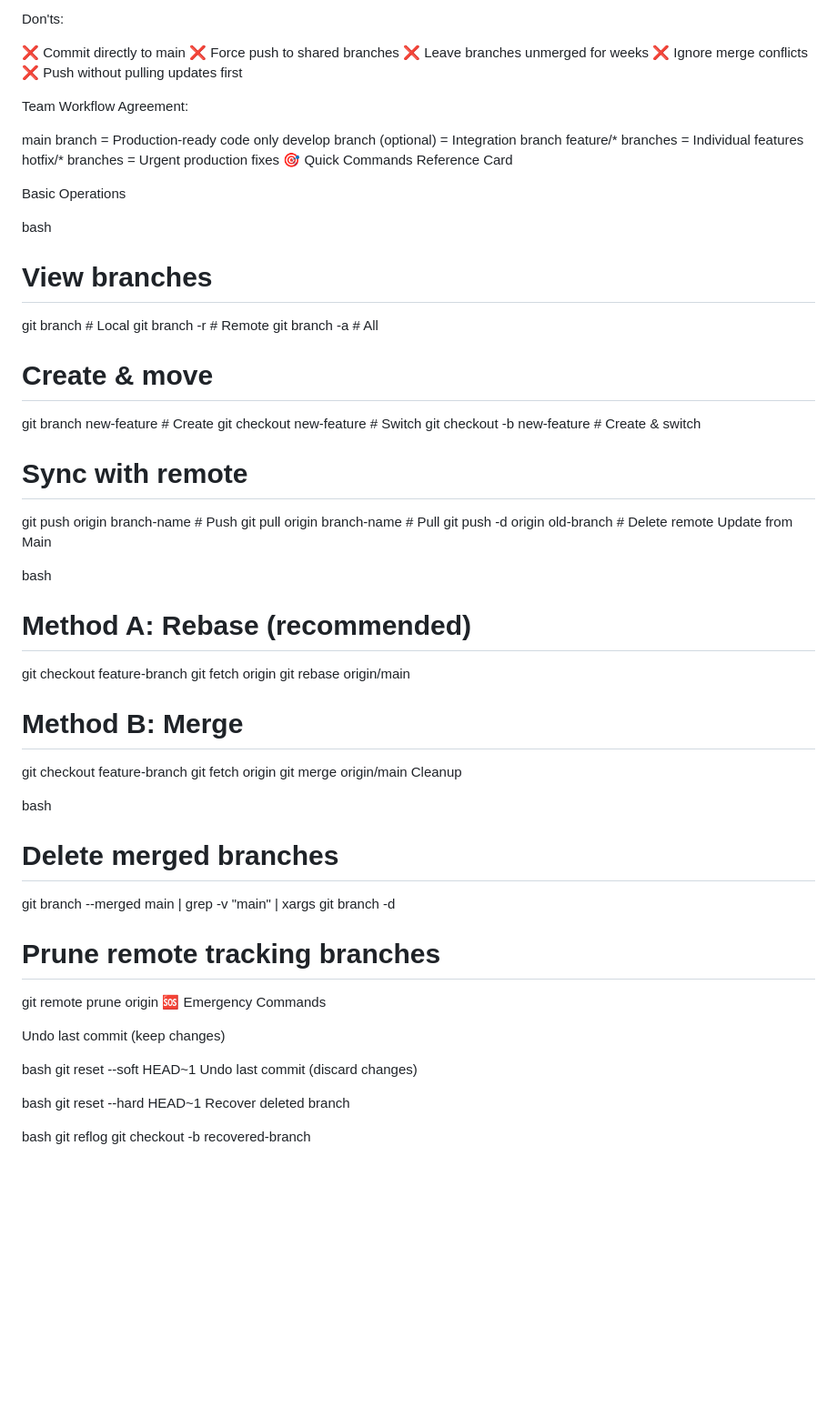
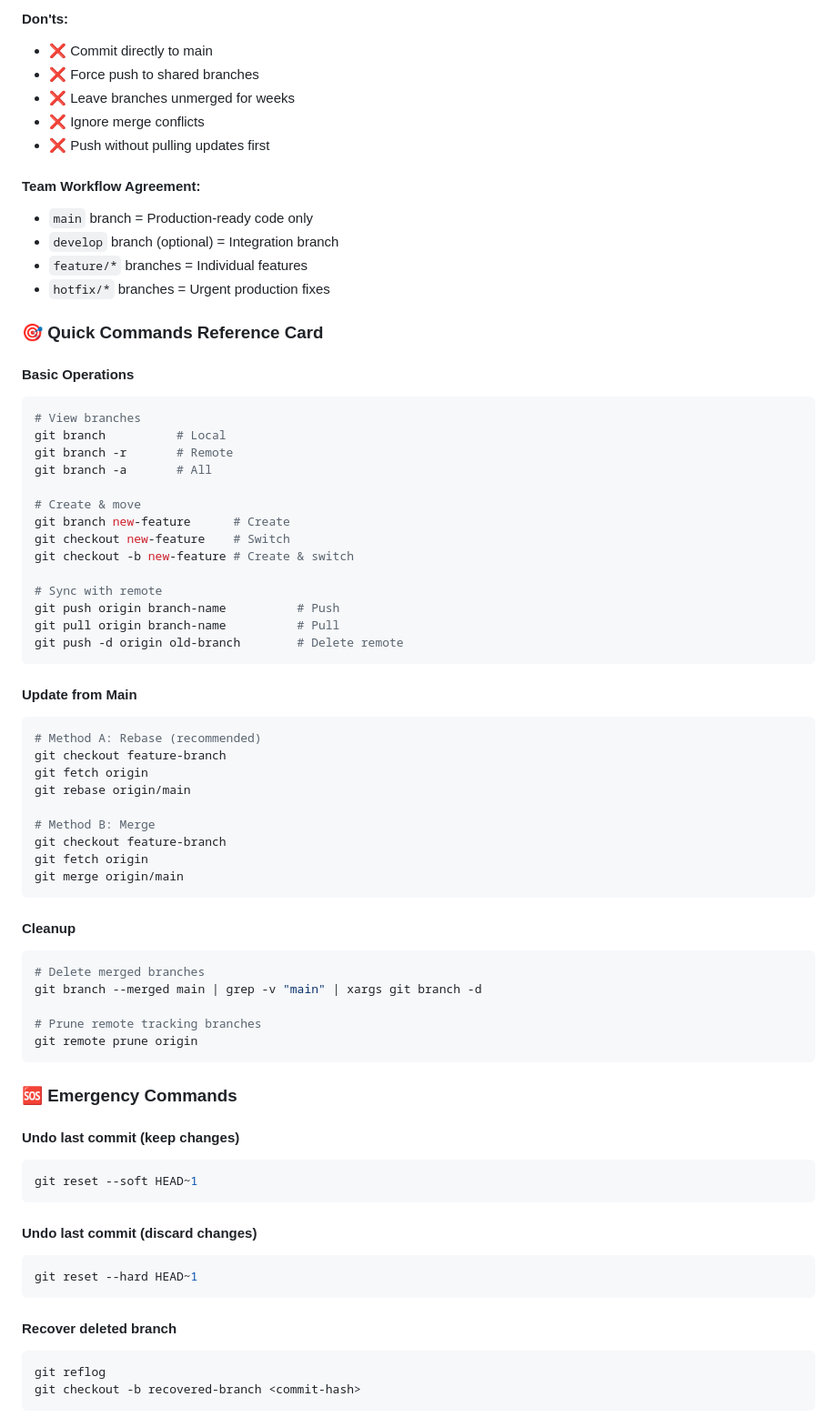
Before and after one commit to rajfw/AOP-Planner, a Markdown page: Git-Branch-Management-Guide.md, the part around one of its changes. Shown at 91% size. GitHub-like rendering; blank space fills up the shorter version.

Commit message:
Updated md formatting for git branch guide

````diff
--- a/Git-Branch-Management-Guide.md
+++ b/Git-Branch-Management-Guide.md
@@ -202,23 +227,22 @@ Do's:
 
-Don'ts:
+#### Don'ts:
+*   ❌ Commit directly to main
+*   ❌ Force push to shared branches
+*   ❌ Leave branches unmerged for weeks
+*   ❌ Ignore merge conflicts
+*   ❌ Push without pulling updates first
 
-❌ Commit directly to main
-❌ Force push to shared branches
-❌ Leave branches unmerged for weeks
-❌ Ignore merge conflicts
-❌ Push without pulling updates first
+#### Team Workflow Agreement:
+*   `main` branch = Production-ready code only
+*   `develop` branch (optional) = Integration branch
+*   `feature/*` branches = Individual features
+*   `hotfix/*` branches = Urgent production fixes
 
-Team Workflow Agreement:
+### 🎯 Quick Commands Reference Card
 
-main branch = Production-ready code only
-develop branch (optional) = Integration branch
-feature/* branches = Individual features
-hotfix/* branches = Urgent production fixes
-🎯 Quick Commands Reference Card
+#### Basic Operations
 
-Basic Operations
-
-bash
+```bash
 # View branches
 git branch          # Local
 git branch -r       # Remote
@@ -233,9 +257,11 @@ git checkout -b new-feature # Create & switch
 git push origin branch-name          # Push
 git pull origin branch-name          # Pull
 git push -d origin old-branch        # Delete remote
-Update from Main
+```
 
-bash
+#### Update from Main
+
+```bash
 # Method A: Rebase (recommended)
 git checkout feature-branch
 git fetch origin
@@ -245,26 +271,35 @@ git rebase origin/main
 git checkout feature-branch
 git fetch origin
 git merge origin/main
-Cleanup
+```
 
-bash
+#### Cleanup
+
+```bash
 # Delete merged branches
 git branch --merged main | grep -v "main" | xargs git branch -d
 
 # Prune remote tracking branches
 git remote prune origin
-🆘 Emergency Commands
+```
 
-Undo last commit (keep changes)
+### 🆘 Emergency Commands
 
-bash
+#### Undo last commit (keep changes)
+
+```bash
 git reset --soft HEAD~1
-Undo last commit (discard changes)
+```
 
-bash
+#### Undo last commit (discard changes)
+
+```bash
 git reset --hard HEAD~1
-Recover deleted branch
+```
 
-bash
+#### Recover deleted branch
+
+```bash
 git reflog
 git checkout -b recovered-branch <commit-hash>
+```
````
Also changed, not shown: other parts of Git-Branch-Management-Guide.md (+77 -52 lines).
